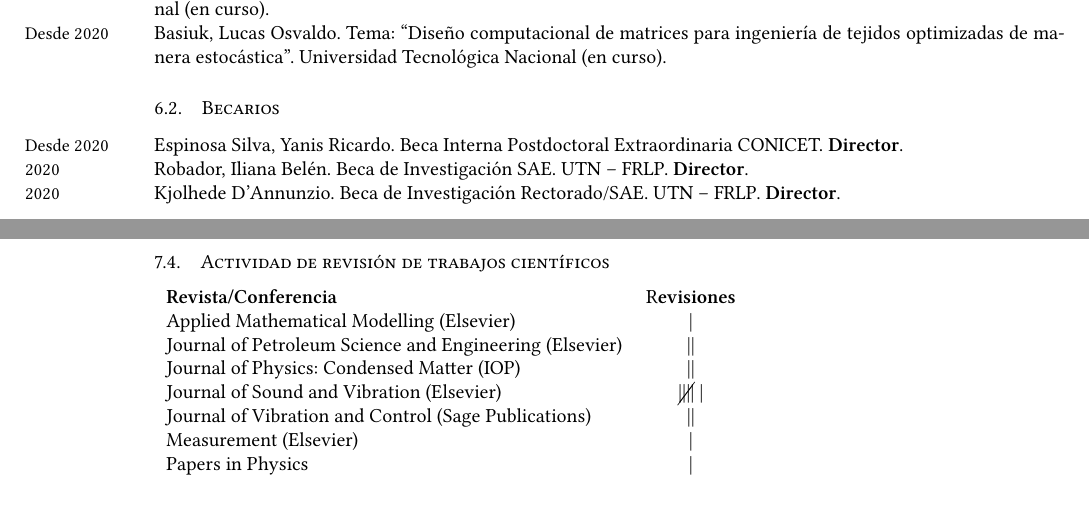
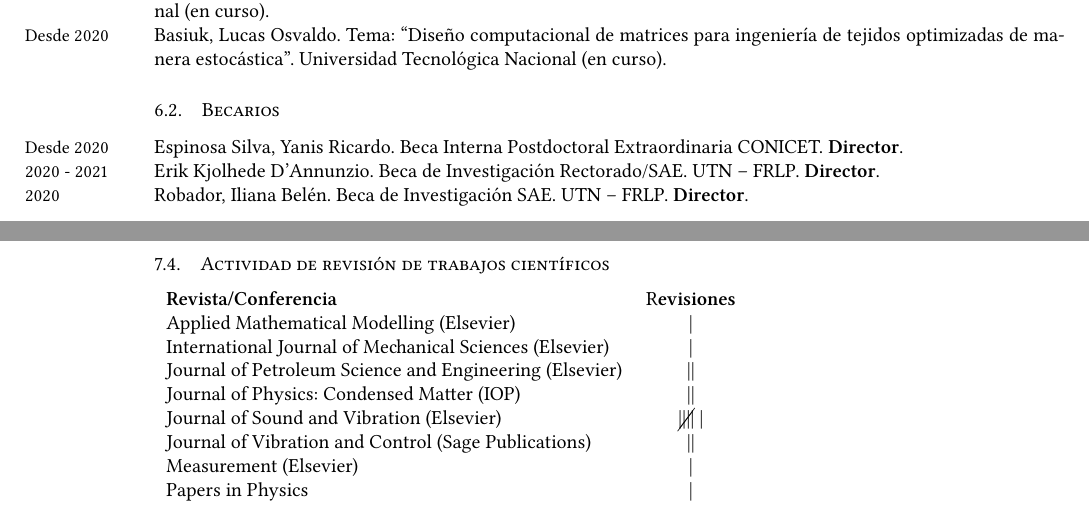
Before and after one commit to manuxch/cv, a LaTeX CV (MC-cv.tex, which reads evaluacion.tex, formacionRRHH.tex): two parts of pages 9 and 11 of 13, joined at a grey line, cut so that both start at the same text. Compiled offline with XeLaTeX.

Commit message:
Agregado review Int.J.Mech.Sci

```diff
--- a/evaluacion.tex
+++ b/evaluacion.tex
@@ -51,6 +51,7 @@ Innovación Productiva de Argentina.
 \begin{tabular}{l c}
     \textbf{Revista/Conferencia} & R\textbf{evisiones} \\
     Applied Mathematical Modelling (Elsevier) & | \\
+    International Journal of Mechanical Sciences (Elsevier) & | \\
     Journal of Petroleum Science and Engineering (Elsevier) & || \\
     Journal of Physics: Condensed Matter (IOP) & || \\
     Journal of Sound and Vibration (Elsevier) & \cancel{||||} | \\
--- a/formacionRRHH.tex
+++ b/formacionRRHH.tex
@@ -9,9 +9,9 @@
 
     \years{Desde 2020} Espinosa Silva, Yanis Ricardo. Beca Interna Postdoctoral Extraordinaria CONICET. \textbf{Director}.
 
+    \years{2020 - 2021} Erik Kjolhede D'Annunzio. Beca de Investigación Rectorado/SAE. UTN -- FRLP. \textbf{Director}.
+
     \years{2020} Robador, Iliana Belén. Beca de Investigación SAE. UTN -- FRLP. \textbf{Director}.
-
-    \years{2020} Kjolhede D'Annunzio. Beca de Investigación Rectorado/SAE. UTN -- FRLP. \textbf{Director}.
 
     \years{Desde 2020} Mosca, Santiago. Beca Doctoral CONICET. \textbf{Director}.
 
```
Also changed, not shown: MC-cv.pdf.
